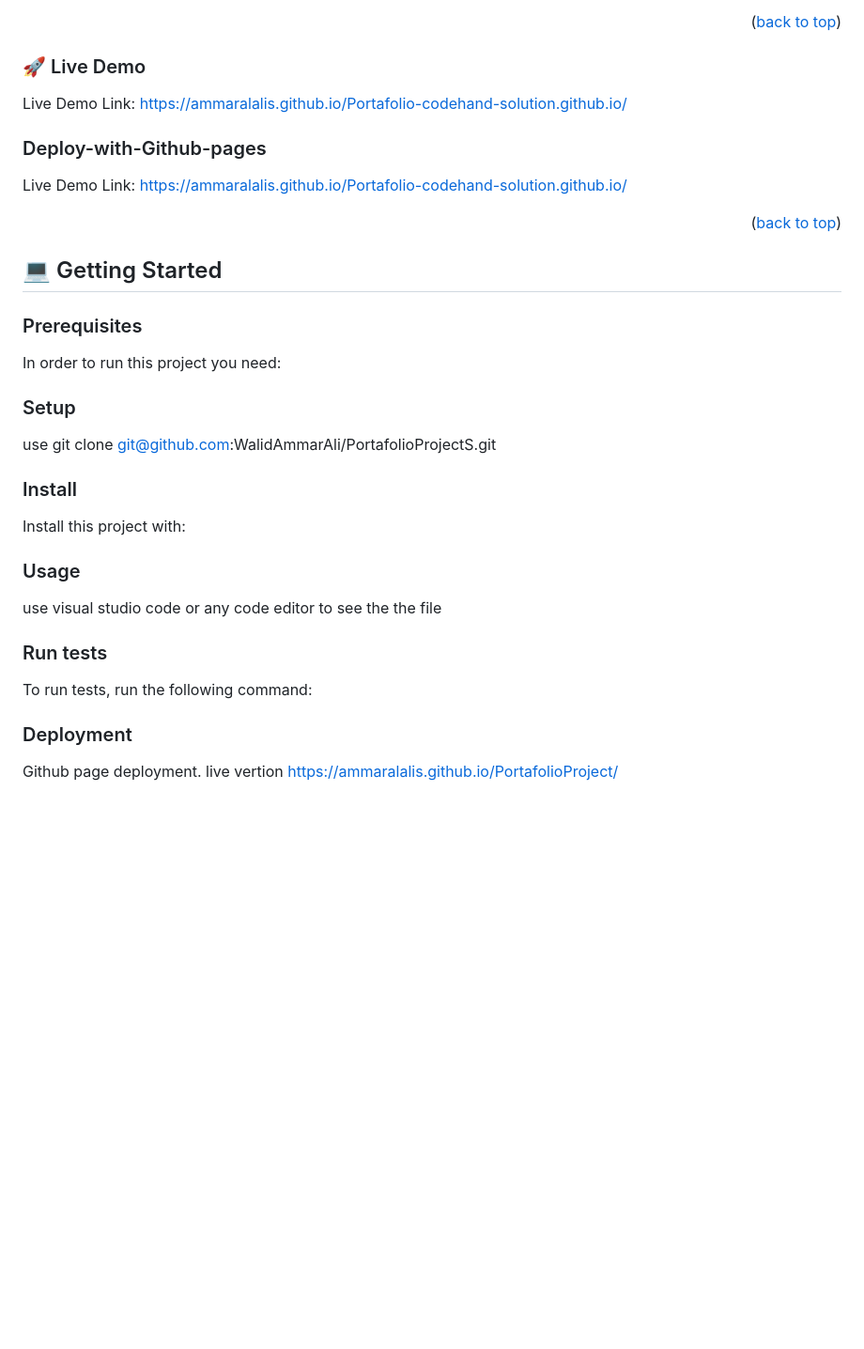
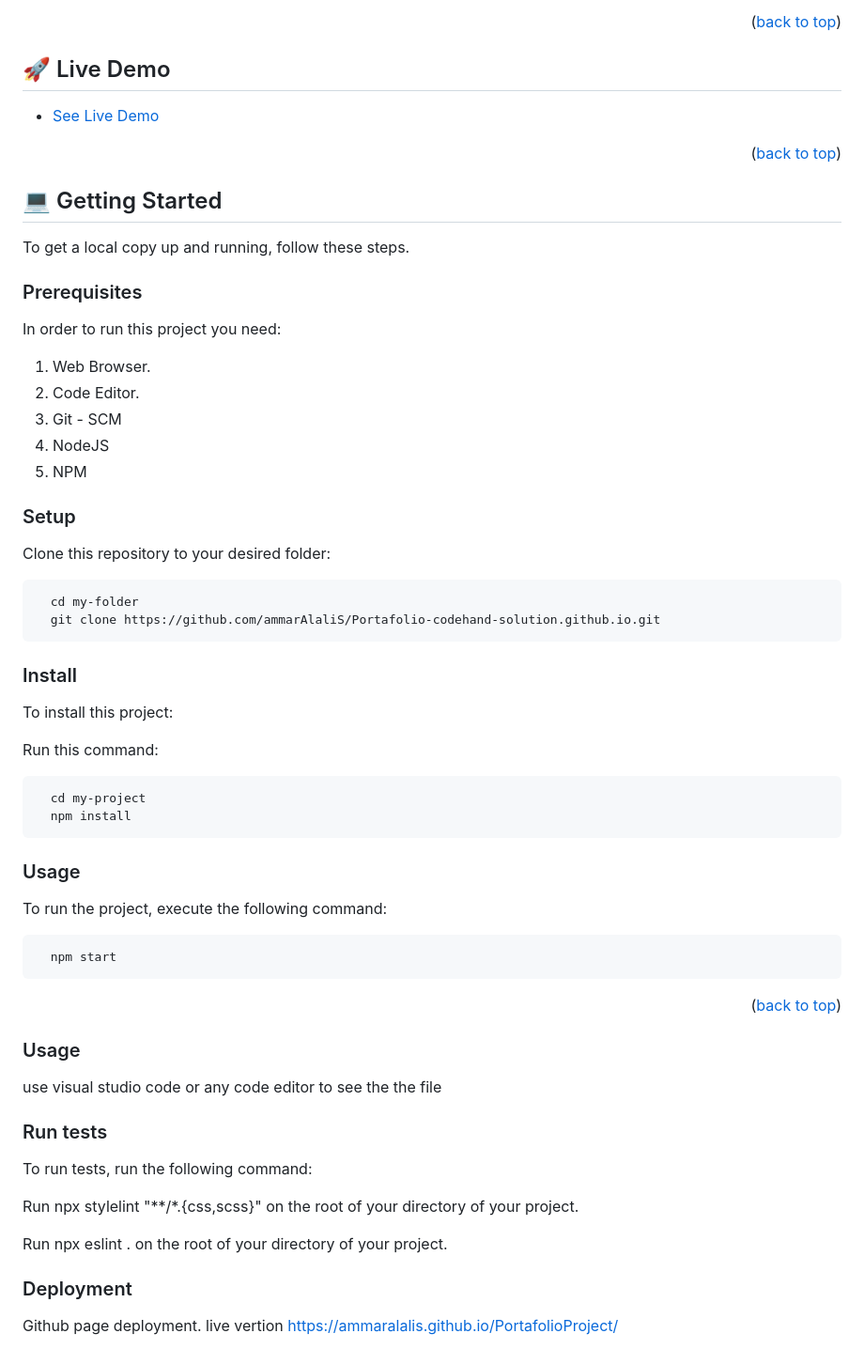
Before and after one commit to ammarAlaliS/Portafolio-Codehand-Solution.github.io, a Markdown page: README.md, the part around the change. Shown at 94% size. Rendered like a GitHub page; blank space fills up the shorter version.

````diff
--- a/README.md
+++ b/README.md
@@ -64,35 +64,55 @@
 
 <p align="right">(<a href="#readme-top">back to top</a>)</p>
 
-### 🚀 Live Demo
+## 🚀 Live Demo <a name="live-demo"></a>
 
-Live Demo Link: https://ammaralalis.github.io/Portafolio-codehand-solution.github.io/
-
-### Deploy-with-Github-pages
-
-Live Demo Link: https://ammaralalis.github.io/Portafolio-codehand-solution.github.io/
-
-
+- [See Live Demo](https://ammaralalis.github.io/Portafolio-codehand-solution.github.io/)
 
 <p align="right">(<a href="#readme-top">back to top</a>)</p>
 
 ## 💻 Getting Started <a name="getting-started"></a>
 
-
+To get a local copy up and running, follow these steps.
 
 ### Prerequisites
 
 In order to run this project you need:
 
-
+1. Web Browser.
+2. Code Editor.
+3. Git - SCM
+4. NodeJS
+5. NPM
 
 ### Setup
 
-use git clone git@github.com:WalidAmmarAli/PortafolioProjectS.git
+Clone this repository to your desired folder:
+
+```sh
+  cd my-folder
+  git clone https://github.com/ammarAlaliS/Portafolio-codehand-solution.github.io.git
+```
 
 ### Install
 
-Install this project with:
+To install this project:
+
+Run this command:
+
+```sh
+  cd my-project
+  npm install
+```
+
+### Usage
+
+To run the project, execute the following command:
+
+```sh
+  npm start
+```
+
+<p align="right">(<a href="#readme-top">back to top</a>)</p>
 
 
 ### Usage
@@ -102,6 +122,10 @@ use visual studio code or any code editor to see the the file
 ### Run tests
 
 To run tests, run the following command:
+
+Run npx stylelint "**/*.{css,scss}" on the root of your directory of your project.
+
+Run npx eslint . on the root of your directory of your project.
 
 ### Deployment
 
````
